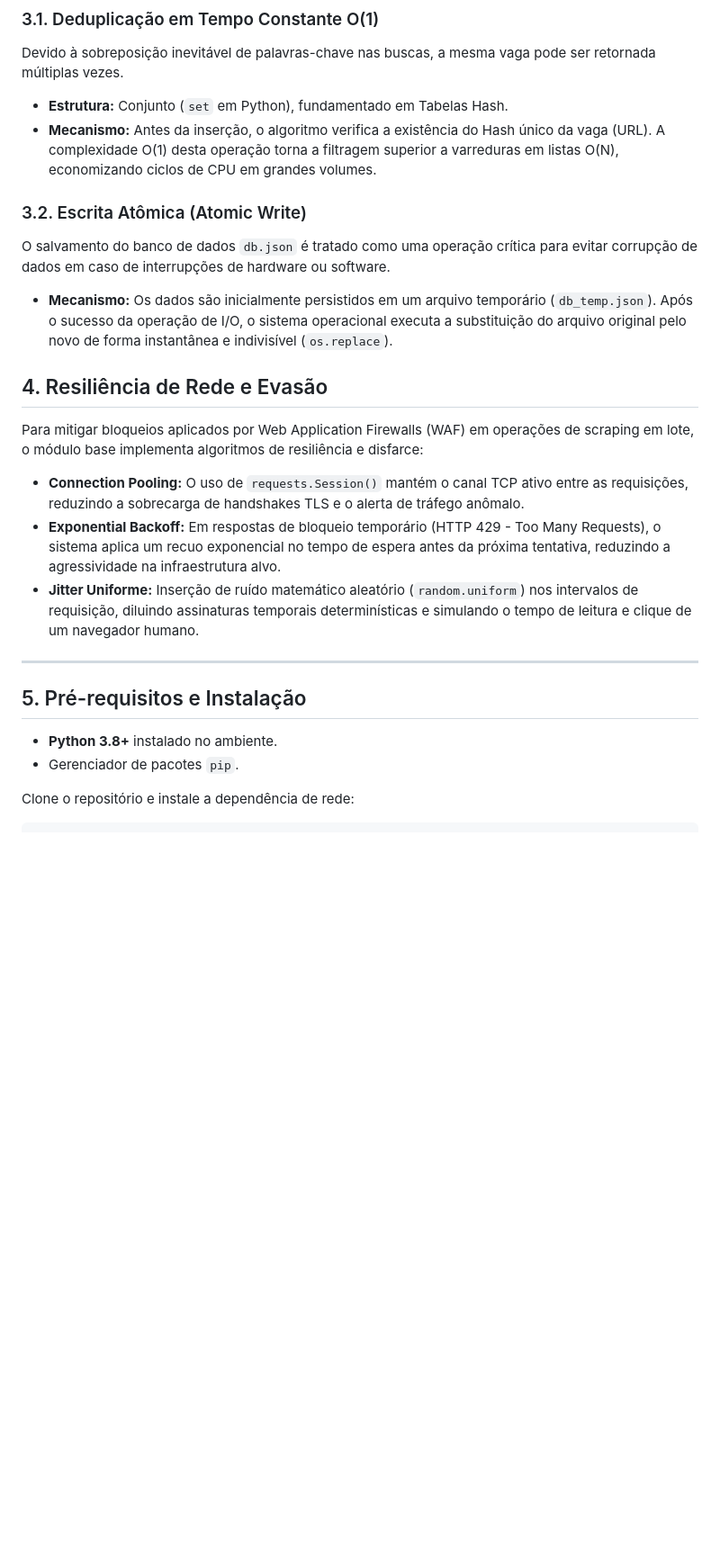
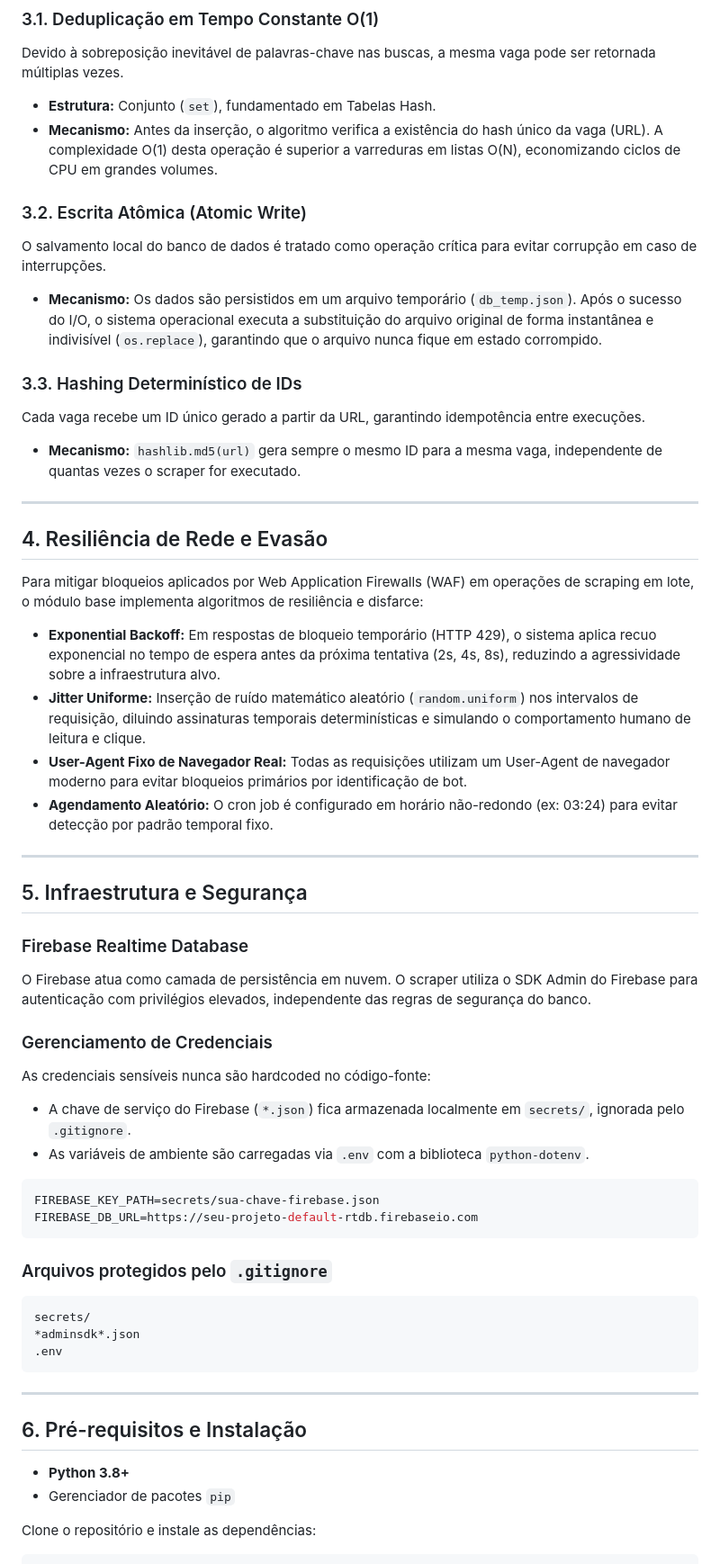
Before and after one commit to MaiconVts/Code-Hive-Scraper, a Markdown page: README.md, the part around one of its changes. Shown at 90% size. Drawn GitHub-style; blank space fills up the shorter version.

Commit message:
docs: atualizar README com arquitetura Firebase e categorias

````diff
--- a/README.md
+++ b/README.md
@@ -32,27 +58,59 @@ O núcleo do sistema (`main.py`) é isento de lógicas condicionais complexas pa
 
 ### 3.1. Deduplicação em Tempo Constante O(1)
 Devido à sobreposição inevitável de palavras-chave nas buscas, a mesma vaga pode ser retornada múltiplas vezes.
-* **Estrutura:** Conjunto (`set` em Python), fundamentado em Tabelas Hash.
-* **Mecanismo:** Antes da inserção, o algoritmo verifica a existência do Hash único da vaga (URL). A complexidade O(1) desta operação torna a filtragem superior a varreduras em listas O(N), economizando ciclos de CPU em grandes volumes.
+- **Estrutura:** Conjunto (`set`), fundamentado em Tabelas Hash.
+- **Mecanismo:** Antes da inserção, o algoritmo verifica a existência do hash único da vaga (URL). A complexidade O(1) desta operação é superior a varreduras em listas O(N), economizando ciclos de CPU em grandes volumes.
 
 ### 3.2. Escrita Atômica (Atomic Write)
-O salvamento do banco de dados `db.json` é tratado como uma operação crítica para evitar corrupção de dados em caso de interrupções de hardware ou software.
-* **Mecanismo:** Os dados são inicialmente persistidos em um arquivo temporário (`db_temp.json`). Após o sucesso da operação de I/O, o sistema operacional executa a substituição do arquivo original pelo novo de forma instantânea e indivisível (`os.replace`).
+O salvamento local do banco de dados é tratado como operação crítica para evitar corrupção em caso de interrupções.
+- **Mecanismo:** Os dados são persistidos em um arquivo temporário (`db_temp.json`). Após o sucesso do I/O, o sistema operacional executa a substituição do arquivo original de forma instantânea e indivisível (`os.replace`), garantindo que o arquivo nunca fique em estado corrompido.
+
+### 3.3. Hashing Determinístico de IDs
+Cada vaga recebe um ID único gerado a partir da URL, garantindo idempotência entre execuções.
+- **Mecanismo:** `hashlib.md5(url)` gera sempre o mesmo ID para a mesma vaga, independente de quantas vezes o scraper for executado.
+
+---
 
 ## 4. Resiliência de Rede e Evasão
 
 Para mitigar bloqueios aplicados por Web Application Firewalls (WAF) em operações de scraping em lote, o módulo base implementa algoritmos de resiliência e disfarce:
 
-* **Connection Pooling:** O uso de `requests.Session()` mantém o canal TCP ativo entre as requisições, reduzindo a sobrecarga de handshakes TLS e o alerta de tráfego anômalo.
-* **Exponential Backoff:** Em respostas de bloqueio temporário (HTTP 429 - Too Many Requests), o sistema aplica um recuo exponencial no tempo de espera antes da próxima tentativa, reduzindo a agressividade na infraestrutura alvo.
-* **Jitter Uniforme:** Inserção de ruído matemático aleatório (`random.uniform`) nos intervalos de requisição, diluindo assinaturas temporais determinísticas e simulando o tempo de leitura e clique de um navegador humano.
+- **Exponential Backoff:** Em respostas de bloqueio temporário (HTTP 429), o sistema aplica recuo exponencial no tempo de espera antes da próxima tentativa (2s, 4s, 8s), reduzindo a agressividade sobre a infraestrutura alvo.
+- **Jitter Uniforme:** Inserção de ruído matemático aleatório (`random.uniform`) nos intervalos de requisição, diluindo assinaturas temporais determinísticas e simulando o comportamento humano de leitura e clique.
+- **User-Agent Fixo de Navegador Real:** Todas as requisições utilizam um User-Agent de navegador moderno para evitar bloqueios primários por identificação de bot.
+- **Agendamento Aleatório:** O cron job é configurado em horário não-redondo (ex: 03:24) para evitar detecção por padrão temporal fixo.
 
 ---
 
-## 5. Pré-requisitos e Instalação
+## 5. Infraestrutura e Segurança
 
-* **Python 3.8+** instalado no ambiente.
-* Gerenciador de pacotes `pip`.
+### Firebase Realtime Database
+O Firebase atua como camada de persistência em nuvem. O scraper utiliza o SDK Admin do Firebase para autenticação com privilégios elevados, independente das regras de segurança do banco.
 
-Clone o repositório e instale a dependência de rede:
+### Gerenciamento de Credenciais
+As credenciais sensíveis nunca são hardcoded no código-fonte:
+- A chave de serviço do Firebase (`*.json`) fica armazenada localmente em `secrets/`, ignorada pelo `.gitignore`.
+- As variáveis de ambiente são carregadas via `.env` com a biblioteca `python-dotenv`.
+
+```env
+FIREBASE_KEY_PATH=secrets/sua-chave-firebase.json
+FIREBASE_DB_URL=https://seu-projeto-default-rtdb.firebaseio.com
+```
+
+### Arquivos protegidos pelo `.gitignore`
+```
+secrets/
+*adminsdk*.json
+.env
+```
+
+---
+
+## 6. Pré-requisitos e Instalação
+
+- **Python 3.8+**
+- Gerenciador de pacotes `pip`
+
+Clone o repositório e instale as dependências:
+
 ```bash
````
Also changed, not shown: other parts of README.md (+86 -13 lines).
